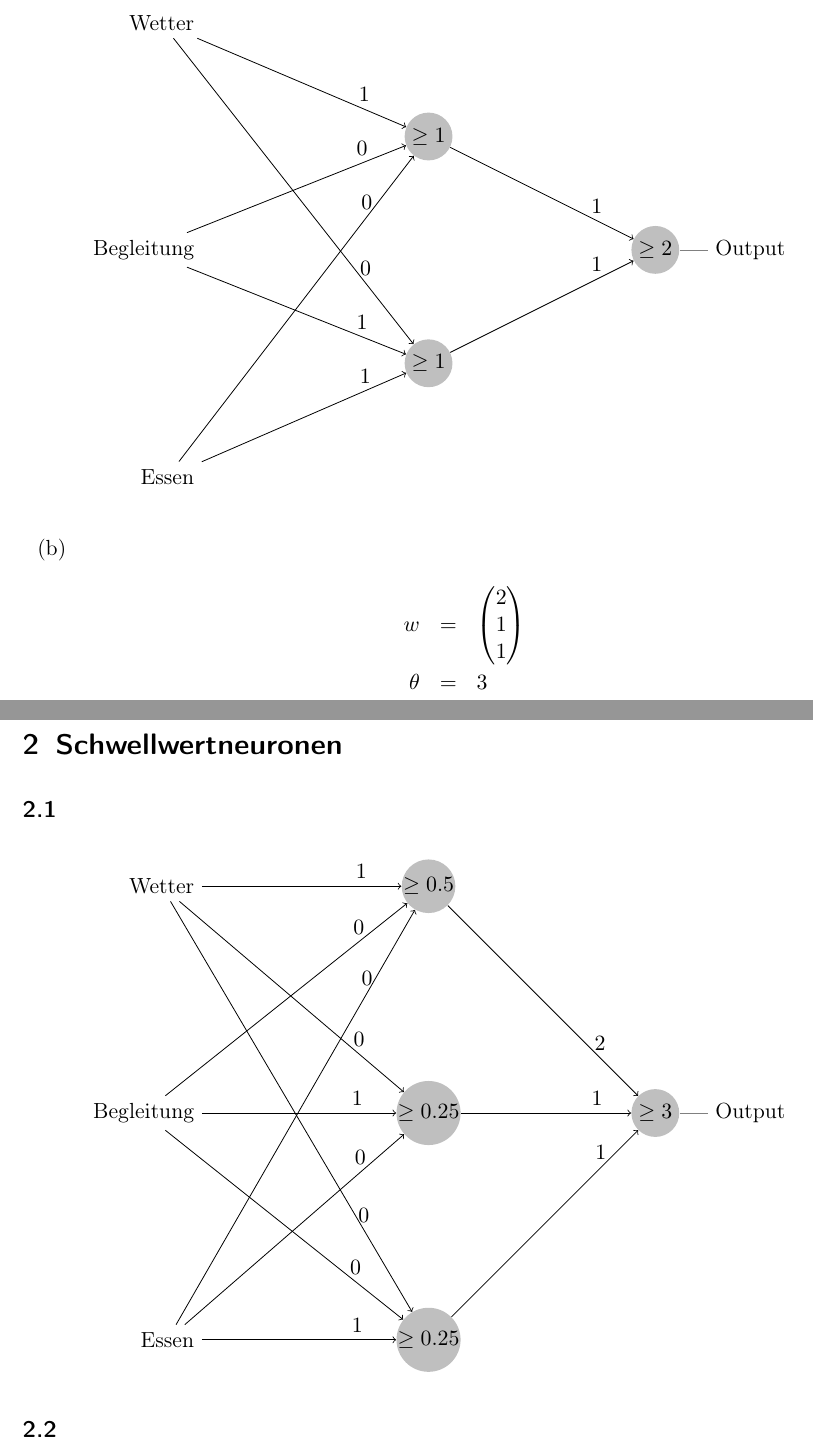
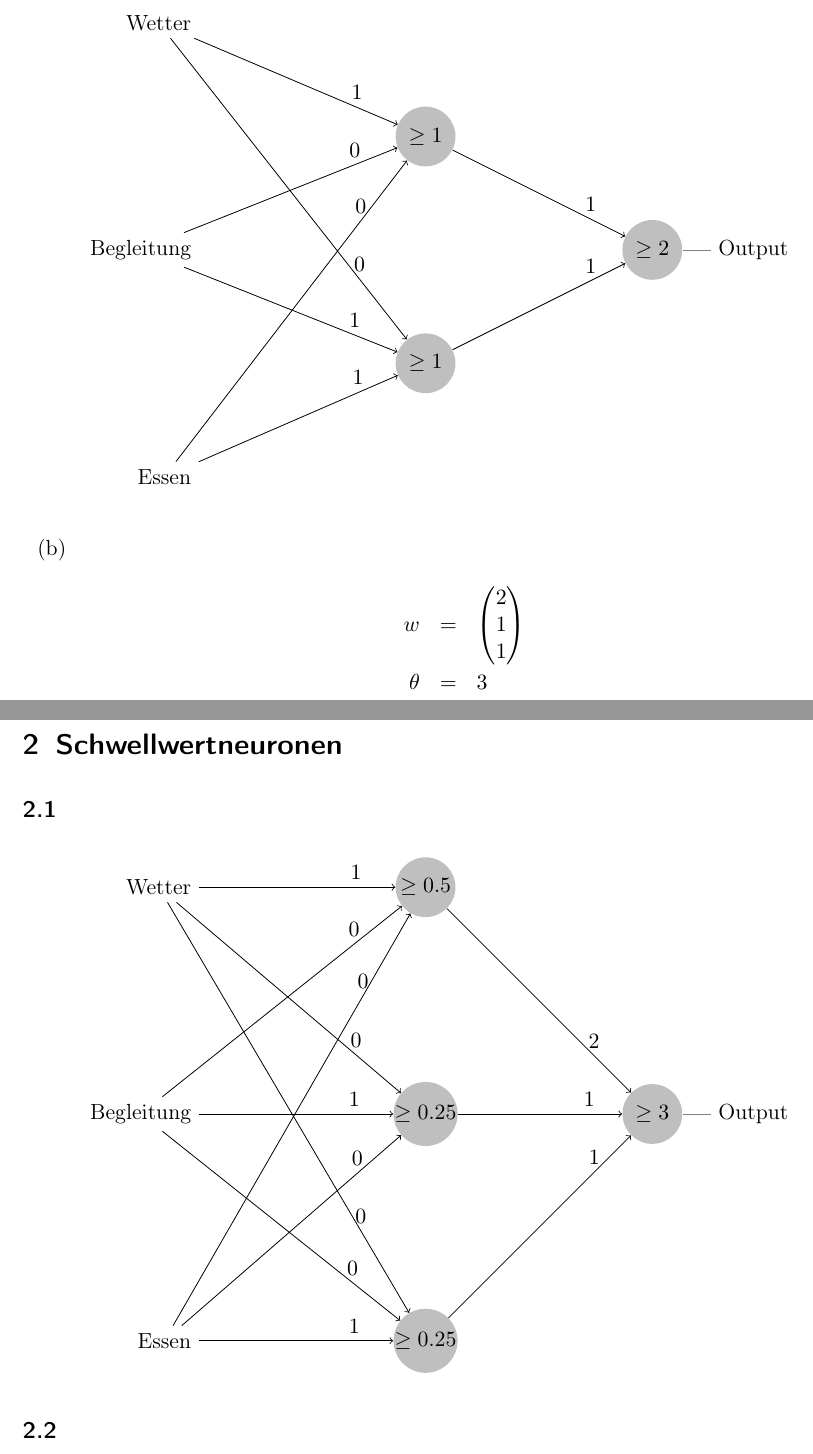
Before and after one commit to aul12/Einfuehrung-in-die-Neuroinformatik, a LaTeX document (Blatt02/main.tex): two parts of pages 2 and 3 of 4, joined at a grey line, cut so that both start at the same text. Compiled offline with pdfLaTeX.

Commit message:
Formattierung

```diff
--- a/Blatt02/main.tex
+++ b/Blatt02/main.tex
@@ -16,6 +16,8 @@
 
 \definecolor{mygreen}{RGB}{28,172,0} % color values Red, Green, Blue
 \definecolor{mylilas}{RGB}{170,55,241}
+
+\tikzstyle{neuron}=[circle,fill=black!25,minimum size=30pt,inner sep=0pt]
 
 \lstset{language=Matlab,%
     %basicstyle=\color{red},
@@ -65,8 +67,6 @@
             \begin{figure}[H]
                 \centering
                 \begin{tikzpicture}
-                    \tikzstyle{neuron}=[circle,fill=black!25,minimum size=24pt,inner sep=0pt]
-
                     \node[anchor=east] (Wetter) at (0,8) {Wetter};
                     \node[anchor=east] (Begleitung) at (0,4) {Begleitung};
                     \node[anchor=east] (Essen) at (0,0) {Essen};
@@ -102,8 +102,6 @@
     \begin{figure}[H]
         \centering
         \begin{tikzpicture}
-            \tikzstyle{neuron}=[circle,fill=black!25,minimum size=24pt,inner sep=0pt]
-
             \node[anchor=east] (Wetter) at (0,8) {Wetter};
             \node[anchor=east] (Begleitung) at (0,4) {Begleitung};
             \node[anchor=east] (Essen) at (0,0) {Essen};
```
Also changed, not shown: Blatt02/main.tex (2 more changed lines).
